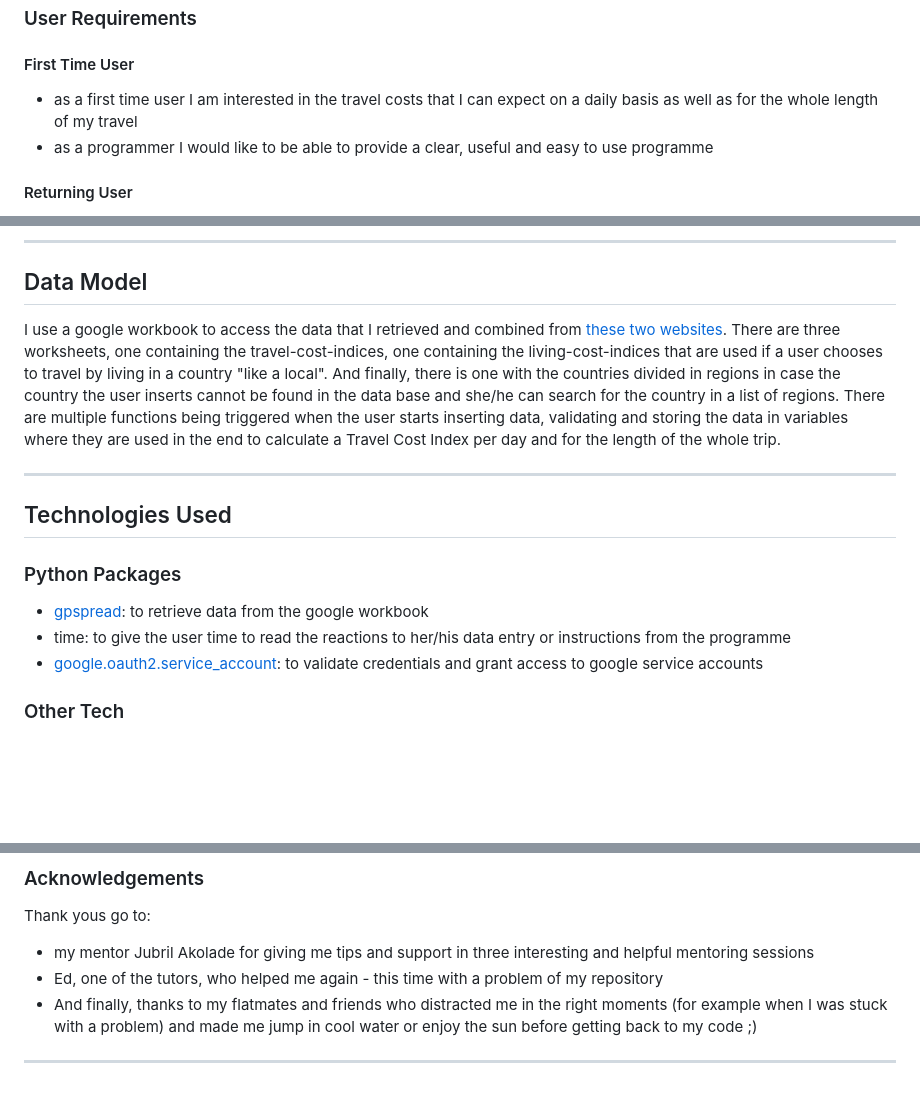
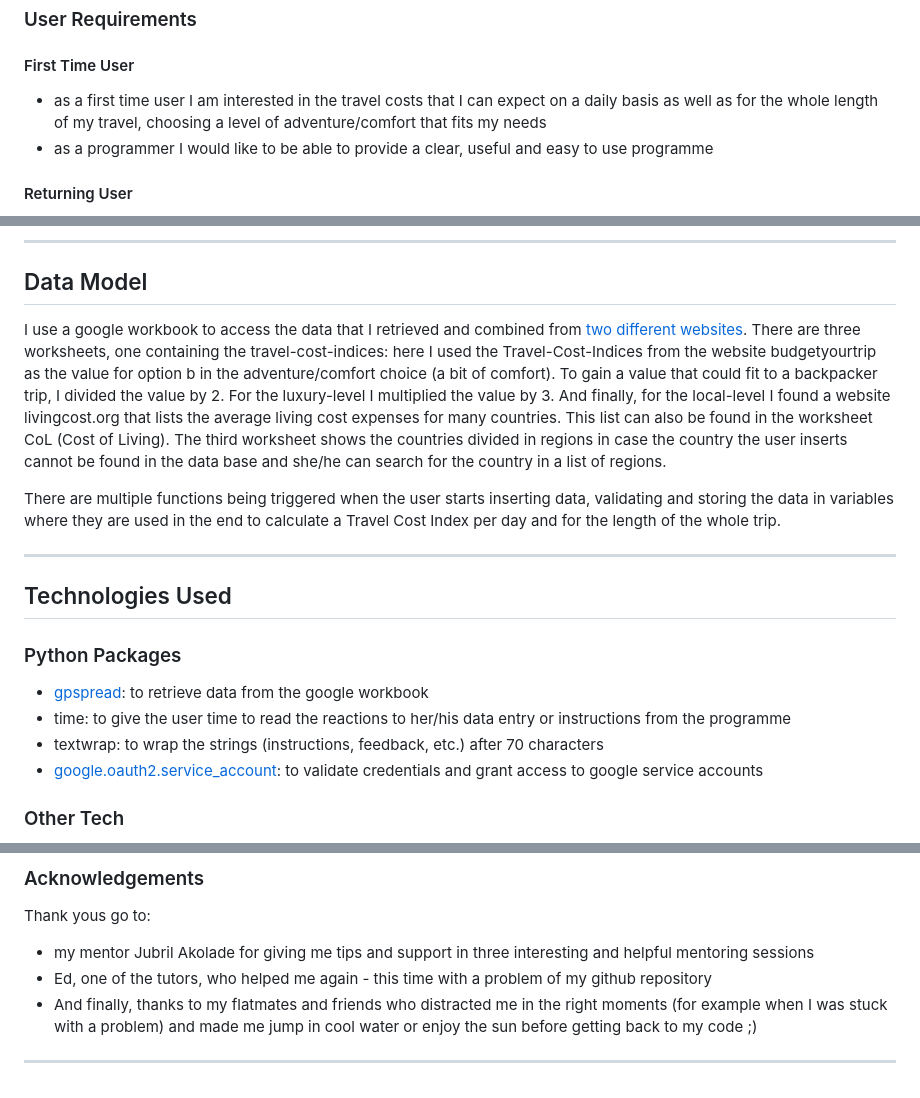
Before and after one commit to ellikarg/firsteverprogram, a Markdown page: README.md, 3 parts joined by grey strips. GitHub-like rendering; blank space fills up the shorter version.

```diff
--- a/README.md
+++ b/README.md
@@ -67,7 +67,7 @@ The goal of this programme is to provide knowledge of what costs can be expected
 
 #### First Time User
 <ul>
-  <li>as a first time user I am interested in the travel costs that I can expect on a daily basis as well as for the whole length of my travel</li>
+  <li>as a first time user I am interested in the travel costs that I can expect on a daily basis as well as for the whole length of my travel, choosing a level of adventure/comfort that fits my needs</li>
   <li>as a programmer I would like to be able to provide a clear, useful and easy to use programme</li>
 </ul>
 
@@ -121,7 +121,8 @@ The logic behind the programme is displayed below in a flow chart that is made w
 ---
 
 ## Data Model
-I use a google workbook to access the data that I retrieved and combined from [these two websites](#media). There are three worksheets, one containing the travel-cost-indices, one containing the living-cost-indices that are used if a user chooses to travel by living in a country "like a local". And finally, there is one with the countries divided in regions in case the country the user inserts cannot be found in the data base and she/he can search for the country in a list of regions.
+I use a google workbook to access the data that I retrieved and combined from [two different websites](#media). There are three worksheets, one containing the travel-cost-indices: here I used the Travel-Cost-Indices from the website budgetyourtrip as the value for option b in the adventure/comfort choice (a bit of comfort). To gain a value that could fit to a backpacker trip, I divided the value by 2. For the luxury-level I multiplied the value by 3. And finally, for the local-level I found a website livingcost.org that lists the average living cost expenses for many countries. This list can also be found in the worksheet CoL (Cost of Living). The third worksheet shows the countries divided in regions in case the country the user inserts cannot be found in the data base and she/he can search for the country in a list of regions.
+
 There are multiple functions being triggered when the user starts inserting data, validating and storing the data in variables where they are used in the end to calculate a Travel Cost Index per day and for the length of the whole trip.
 
 ---
@@ -132,6 +133,7 @@ There are multiple functions being triggered when the user starts inserting data
 
 - [gpspread](https://pypi.org/project/gspread/): to retrieve data from the google workbook
 - time: to give the user time to read the reactions to her/his data entry or instructions from the programme
+- textwrap: to wrap the strings (instructions, feedback, etc.) after 70 characters
 - [google.oauth2.service_account](https://google-auth.readthedocs.io/en/stable/index.html): to validate credentials and grant access to google service accounts
 
 
@@ -183,7 +185,7 @@ No media was used for this programme.
 
 Thank yous go to:
 - my mentor Jubril Akolade for giving me tips and support in three interesting and helpful mentoring sessions
-- Ed, one of the tutors, who helped me again - this time with a problem of my repository
+- Ed, one of the tutors, who helped me again - this time with a problem of my github repository
 - And finally, thanks to my flatmates and friends who distracted me in the right moments (for example when I was stuck with a problem) and made me jump in cool water or enjoy the sun before getting back to my code ;)
 
 ---
```
